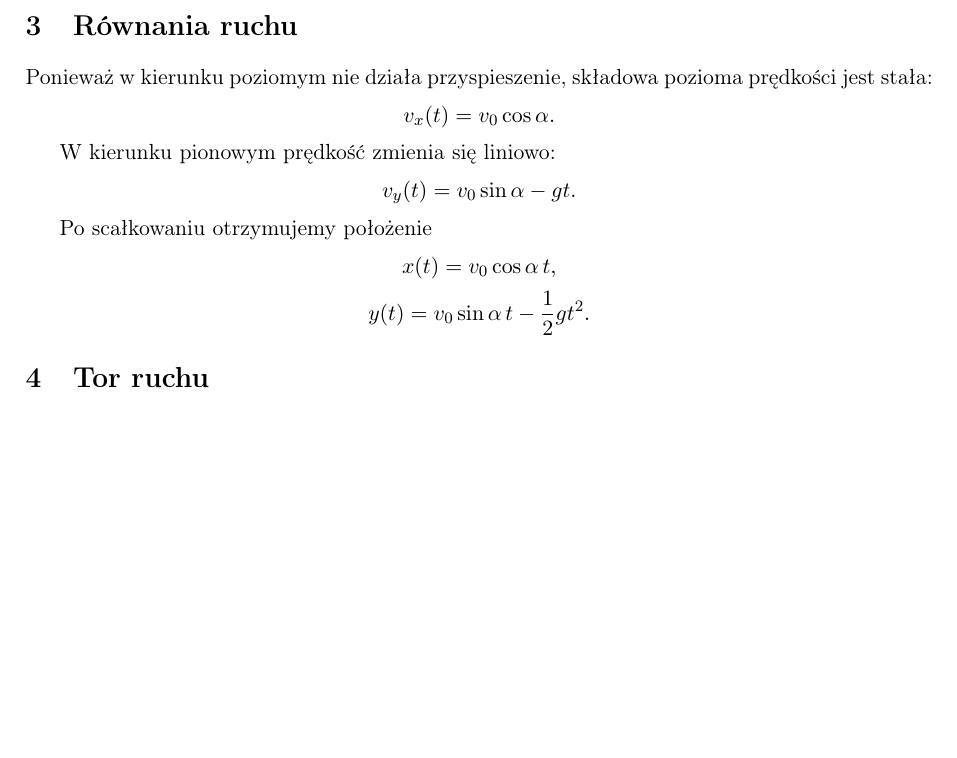
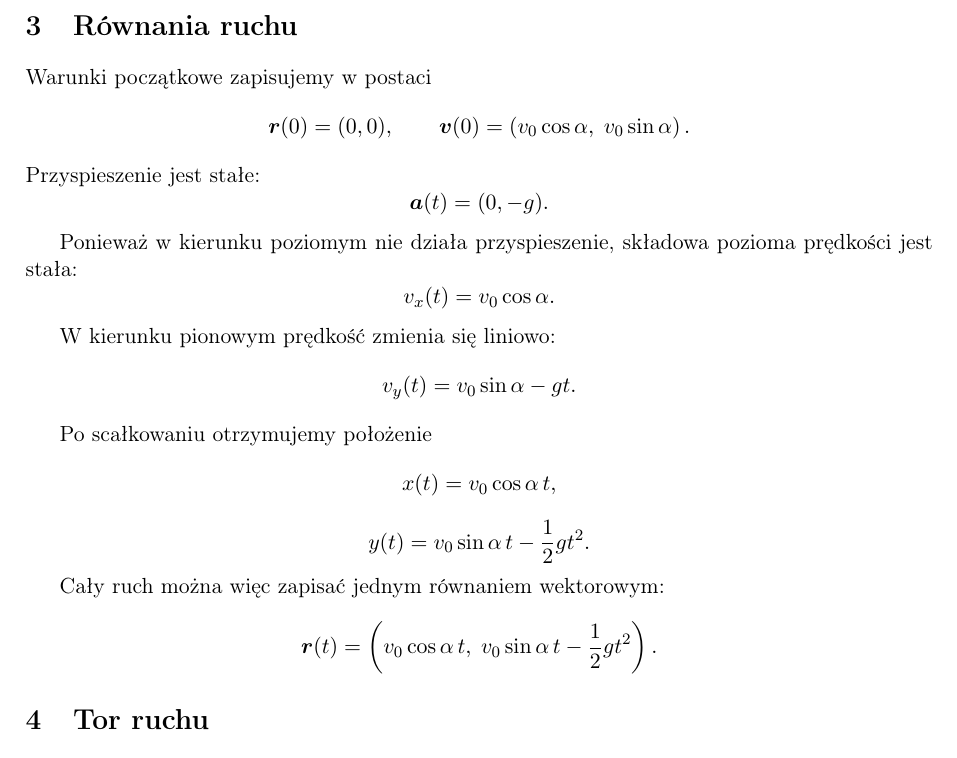
Before and after one commit to dchorazkiewicz/git-HTML-history, a LaTeX document (article/main.tex, which reads article/sections/03-rownania-ruchu.tex): part of page 2 of 2 before the commit and part of page 2 of 3 after it, cut so that both start at the same text, the shorter picture padded with empty space. Compiled offline with pdfLaTeX.

Commit message:
article(equations): add vector form and explicit initial conditions

```diff
--- a/article/sections/03-rownania-ruchu.tex
+++ b/article/sections/03-rownania-ruchu.tex
@@ -1,5 +1,17 @@
 % history-id: equations
 \section{Równania ruchu}
+
+Warunki początkowe zapisujemy w postaci
+\[
+\vect{r}(0)=(0,0),
+\qquad
+\vect{v}(0)=
+\left(v_0\cos\alpha,\;v_0\sin\alpha\right).
+\]
+Przyspieszenie jest stałe:
+\[
+\vect{a}(t)=(0,-g).
+\]
 
 Ponieważ w kierunku poziomym nie działa przyspieszenie, składowa pozioma
 prędkości jest stała:
@@ -19,3 +31,12 @@ x(t)=v_0\cos\alpha\,t,
 \[
 y(t)=v_0\sin\alpha\,t-\frac{1}{2}gt^2.
 \]
+
+Cały ruch można więc zapisać jednym równaniem wektorowym:
+\[
+\vect{r}(t)=
+\left(
+v_0\cos\alpha\,t,\;
+v_0\sin\alpha\,t-\frac{1}{2}gt^2
+\right).
+\]
```
